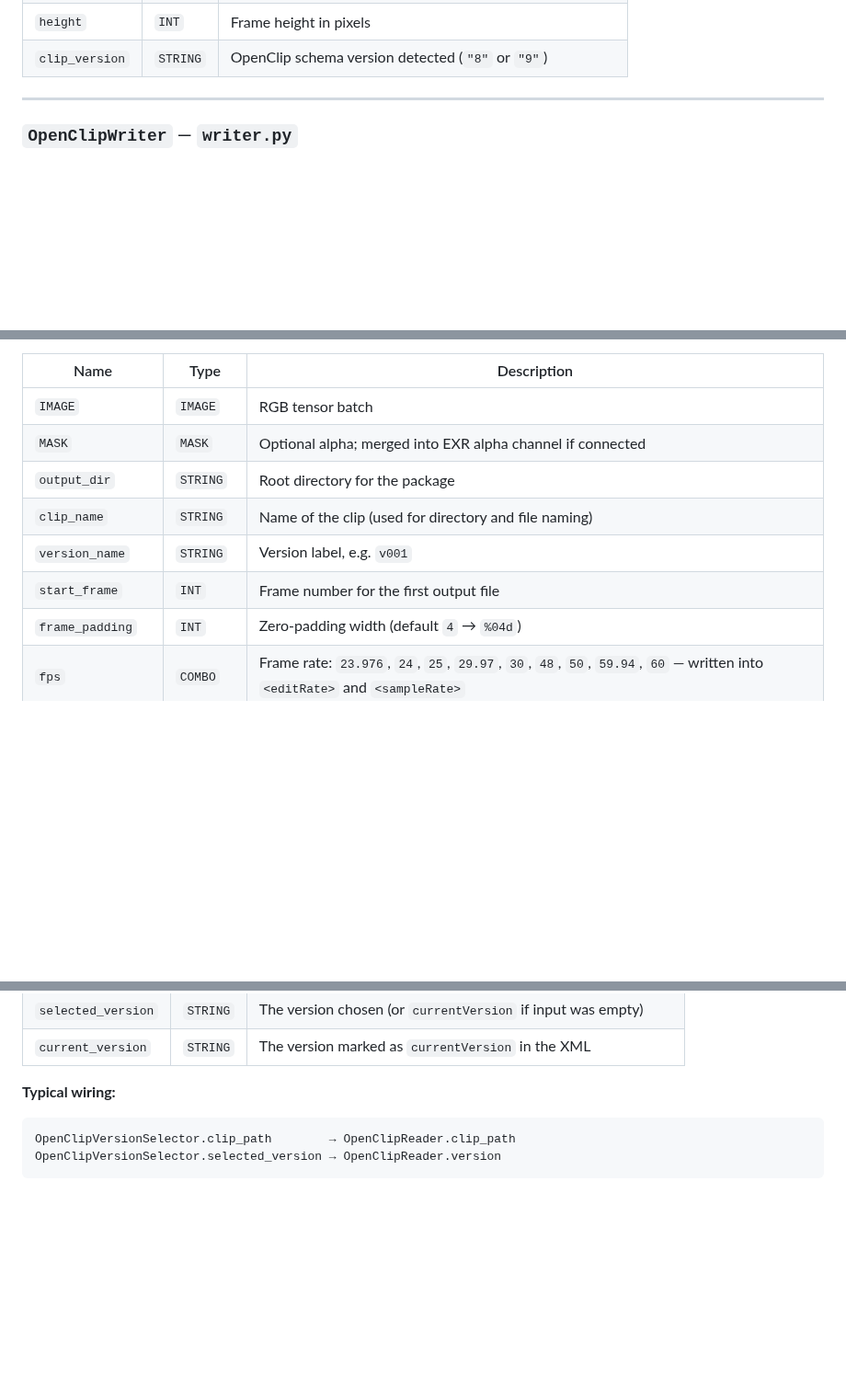
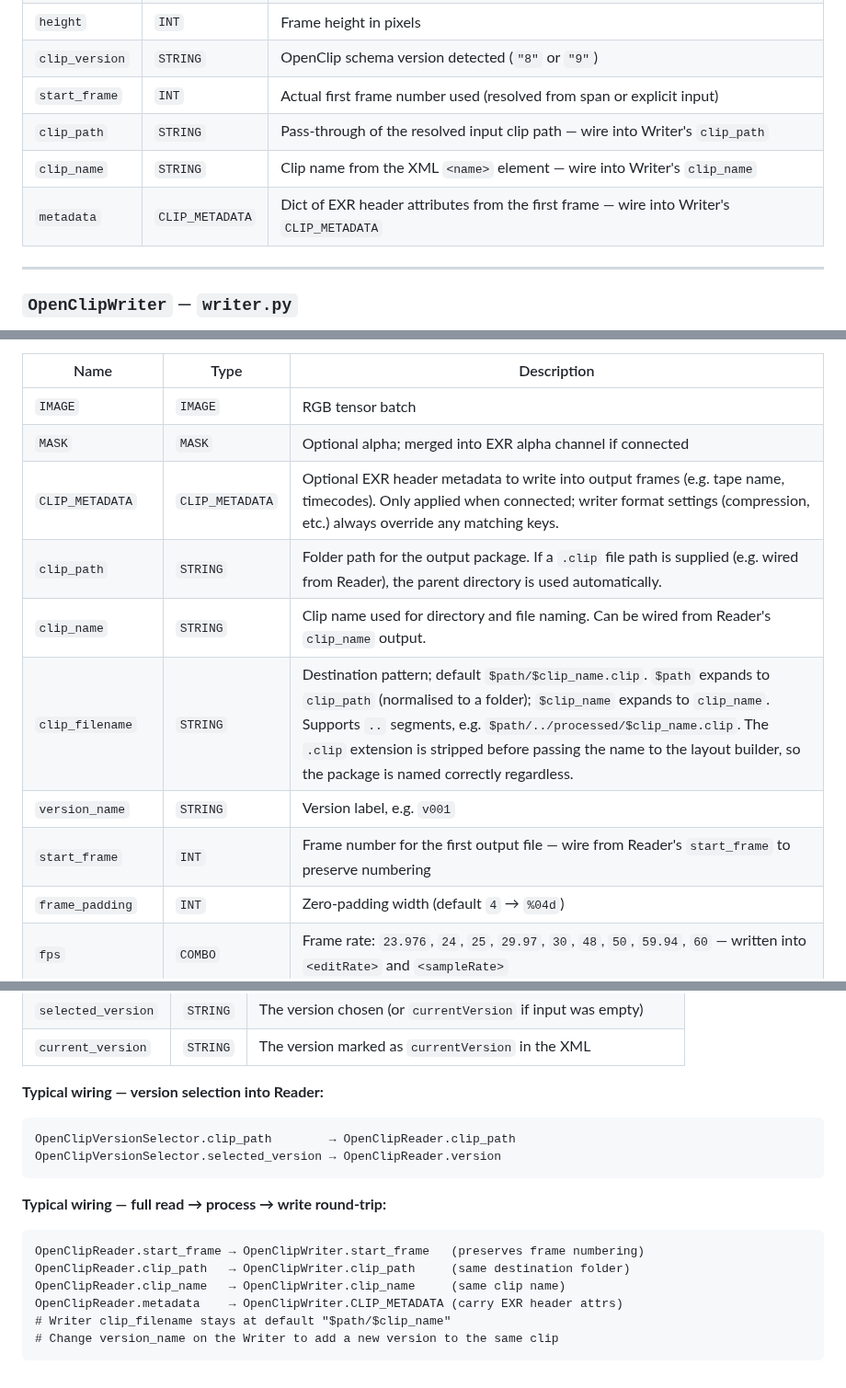
Before and after one commit to allklier/ComfyUI_OpenClip, a Markdown page: nodes/CLAUDE.md, 3 parts joined by grey strips. Shown at 92% size. Drawn GitHub-style; blank space fills up the shorter version.

````diff
--- a/nodes/CLAUDE.md
+++ b/nodes/CLAUDE.md
@@ -30,6 +30,10 @@ Reads an OpenClip `.clip` XML package and outputs image tensors frame by frame (
 | `width` | `INT` | Frame width in pixels |
 | `height` | `INT` | Frame height in pixels |
 | `clip_version` | `STRING` | OpenClip schema version detected (`"8"` or `"9"`) |
+| `start_frame` | `INT` | Actual first frame number used (resolved from span or explicit input) |
+| `clip_path` | `STRING` | Pass-through of the resolved input clip path — wire into Writer's `clip_path` |
+| `clip_name` | `STRING` | Clip name from the XML `<name>` element — wire into Writer's `clip_name` |
+| `metadata` | `CLIP_METADATA` | Dict of EXR header attributes from the first frame — wire into Writer's `CLIP_METADATA` |
 
 ---
 
@@ -45,10 +49,12 @@ OpenClip XML is always written as version 8 (v9 is not yet released by Autodesk)
 |---|---|---|
 | `IMAGE` | `IMAGE` | RGB tensor batch |
 | `MASK` | `MASK` | Optional alpha; merged into EXR alpha channel if connected |
-| `output_dir` | `STRING` | Root directory for the package |
-| `clip_name` | `STRING` | Name of the clip (used for directory and file naming) |
+| `CLIP_METADATA` | `CLIP_METADATA` | Optional EXR header metadata to write into output frames (e.g. tape name, timecodes). Only applied when connected; writer format settings (compression, etc.) always override any matching keys. |
+| `clip_path` | `STRING` | Folder path for the output package. If a `.clip` file path is supplied (e.g. wired from Reader), the parent directory is used automatically. |
+| `clip_name` | `STRING` | Clip name used for directory and file naming. Can be wired from Reader's `clip_name` output. |
+| `clip_filename` | `STRING` | Destination pattern; default `$path/$clip_name.clip`. `$path` expands to `clip_path` (normalised to a folder); `$clip_name` expands to `clip_name`. Supports `..` segments, e.g. `$path/../processed/$clip_name.clip`. The `.clip` extension is stripped before passing the name to the layout builder, so the package is named correctly regardless. |
 | `version_name` | `STRING` | Version label, e.g. `v001` |
-| `start_frame` | `INT` | Frame number for the first output file |
+| `start_frame` | `INT` | Frame number for the first output file — wire from Reader's `start_frame` to preserve numbering |
 | `frame_padding` | `INT` | Zero-padding width (default `4` → `%04d`) |
 | `fps` | `COMBO` | Frame rate: `23.976`, `24`, `25`, `29.97`, `30`, `48`, `50`, `59.94`, `60` — written into `<editRate>` and `<sampleRate>` |
 | `file_format` | `COMBO` | `EXR` or `PNG` |
@@ -91,8 +97,18 @@ Inspects a `.clip` file and lets an artist pick a version interactively. Intende
 | `selected_version` | `STRING` | The version chosen (or `currentVersion` if input was empty) |
 | `current_version` | `STRING` | The version marked as `currentVersion` in the XML |
 
-**Typical wiring:**
+**Typical wiring — version selection into Reader:**
 ```
 OpenClipVersionSelector.clip_path        → OpenClipReader.clip_path
 OpenClipVersionSelector.selected_version → OpenClipReader.version
 ```
+
+**Typical wiring — full read → process → write round-trip:**
+```
+OpenClipReader.start_frame → OpenClipWriter.start_frame   (preserves frame numbering)
+OpenClipReader.clip_path   → OpenClipWriter.clip_path     (same destination folder)
+OpenClipReader.clip_name   → OpenClipWriter.clip_name     (same clip name)
+OpenClipReader.metadata    → OpenClipWriter.CLIP_METADATA (carry EXR header attrs)
+# Writer clip_filename stays at default "$path/$clip_name"
+# Change version_name on the Writer to add a new version to the same clip
+```
````
Also changed, not shown: CLAUDE.md (+6 -0 lines), README.md (+8 -7 lines), docs/screenshot_writewithmetadata.png (added), 5 other files.
